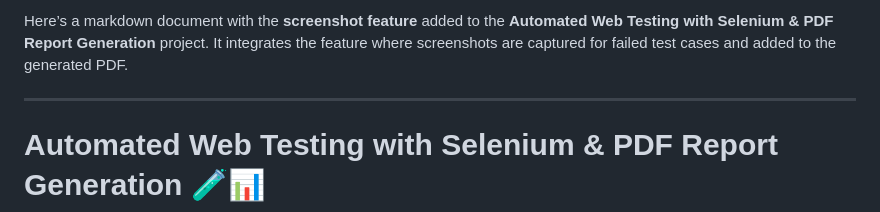
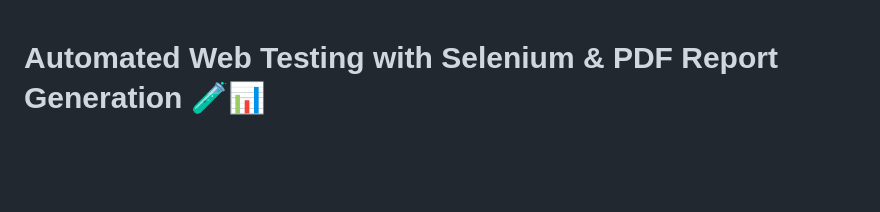
Before and after one commit to JAGGANRAJ27/selenium, a Markdown page: README.md, the part around the change. Rendered like a GitHub page; blank space fills up the shorter version.

```diff
--- a/README.md
+++ b/README.md
@@ -1,7 +1,3 @@
-Here’s a markdown document with the **screenshot feature** added to the **Automated Web Testing with Selenium & PDF Report Generation** project. It integrates the feature where screenshots are captured for failed test cases and added to the generated PDF.
-
----
-
 # Automated Web Testing with Selenium & PDF Report Generation 🧪📊
 
 Welcome to the world of automated testing with Selenium and beautifully generated PDF reports! 🚀
```
